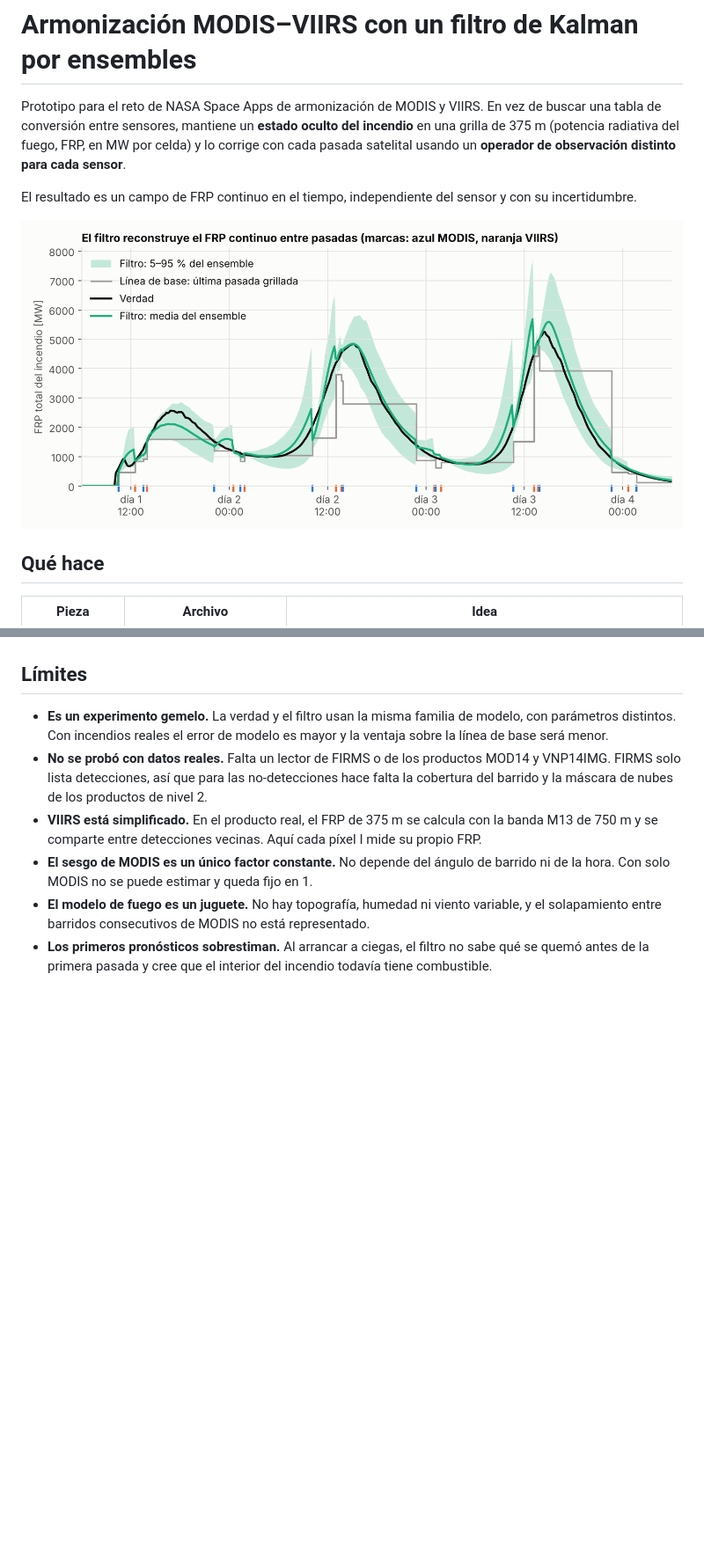
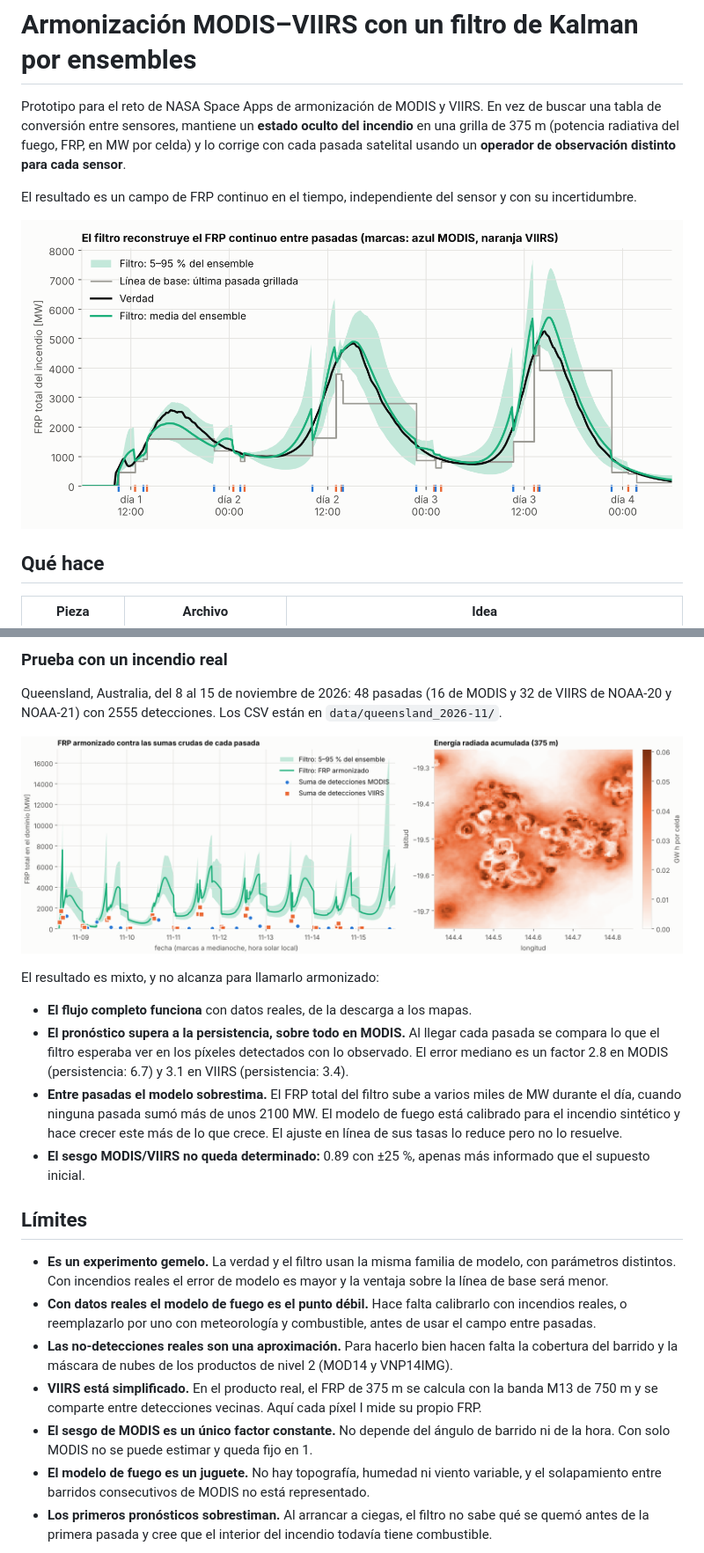
Before and after one commit to Isaias077/Isaias077, a Markdown page: modis-viirs-enkf/README.md, 2 parts joined by grey strips. Shown at 88% size. Drawn GitHub-style; pictures changed too: modis-viirs-enkf/figures/2_frp_total.png, modis-viirs-enkf/figures/queensland/frp_armonizado.png (added); blank space fills up the shorter version.

```diff
--- a/modis-viirs-enkf/README.md
+++ b/modis-viirs-enkf/README.md
@@ -94,13 +129,37 @@ Qué muestran:
+### Prueba con un incendio real
+
+Queensland, Australia, del 8 al 15 de noviembre de 2026: 48 pasadas (16 de
+MODIS y 32 de VIIRS de NOAA-20 y NOAA-21) con 2555 detecciones. Los CSV están
+en `data/queensland_2026-11/`.
+
+![Incendio de Queensland](figures/queensland/frp_armonizado.png)
+
+El resultado es mixto, y no alcanza para llamarlo armonizado:
+
+- **El flujo completo funciona** con datos reales, de la descarga a los mapas.
+- **El pronóstico supera a la persistencia, sobre todo en MODIS.** Al llegar
+  cada pasada se compara lo que el filtro esperaba ver en los píxeles detectados
+  con lo observado. El error mediano es un factor 2.8 en MODIS (persistencia:
+  6.7) y 3.1 en VIIRS (persistencia: 3.4).
+- **Entre pasadas el modelo sobrestima.** El FRP total del filtro sube a varios
+  miles de MW durante el día, cuando ninguna pasada sumó más de unos 2100 MW.
+  El modelo de fuego está calibrado para el incendio sintético y hace crecer
+  este más de lo que crece. El ajuste en línea de sus tasas lo reduce pero no
+  lo resuelve.
+- **El sesgo MODIS/VIIRS no queda determinado:** 0.89 con ±25 %, apenas más
+  informado que el supuesto inicial.
 
 ## Límites
 
 - **Es un experimento gemelo.** La verdad y el filtro usan la misma familia de
   modelo, con parámetros distintos. Con incendios reales el error de modelo es
   mayor y la ventaja sobre la línea de base será menor.
-- **No se probó con datos reales.** Falta un lector de FIRMS o de los productos
-  MOD14 y VNP14IMG. FIRMS solo lista detecciones, así que para las
-  no-detecciones hace falta la cobertura del barrido y la máscara de nubes de
-  los productos de nivel 2.
+- **Con datos reales el modelo de fuego es el punto débil.** Hace falta
+  calibrarlo con incendios reales, o reemplazarlo por uno con meteorología y
+  combustible, antes de usar el campo entre pasadas.
+- **Las no-detecciones reales son una aproximación.** Para hacerlo bien hacen
+  falta la cobertura del barrido y la máscara de nubes de los productos de
+  nivel 2 (MOD14 y VNP14IMG).
 - **VIIRS está simplificado.** En el producto real, el FRP de 375 m se calcula
   con la banda M13 de 750 m y se comparte entre detecciones vecinas. Aquí cada
   píxel I mide su propio FRP.
```
Also changed, not shown: other parts of modis-viirs-enkf/README.md (+45 -10 lines), modis-viirs-enkf/figures/3_mapas.png, modis-viirs-enkf/figures/4_metricas.png, 15 other files.
